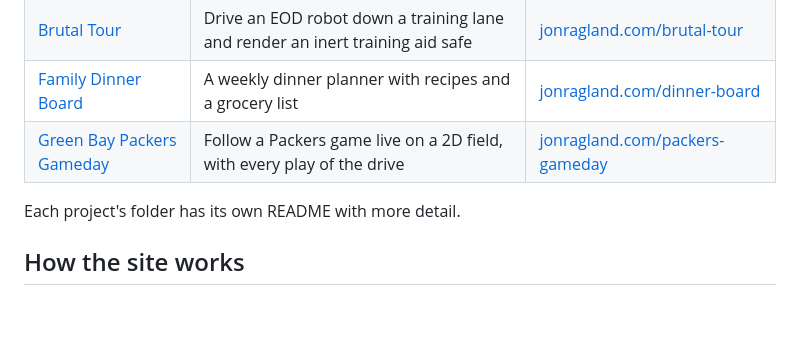
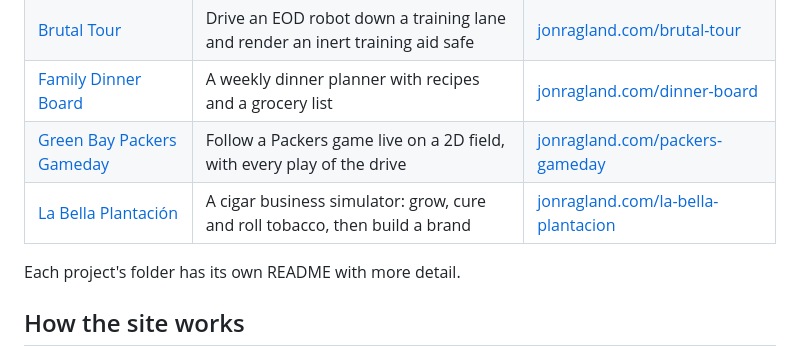
Before and after one commit to JonReacher/Musings, a Markdown page: README.md, the part around the change. Rendered like a GitHub page; blank space fills up the shorter version.

Commit message:
Add La Bella Plantación, a cigar business simulator
Co-Authored-By: Claude Opus 5.5 <noreply@anthropic.com>
Claude-Session: https://claude.ai/code/session_01GggHzBMDGHCdHBcZocxFkq

```diff
--- a/README.md
+++ b/README.md
@@ -12,6 +12,7 @@ Things I build for fun. Every project in this repo runs in the browser, with not
 | [Brutal Tour](brutal-tour/) | Drive an EOD robot down a training lane and render an inert training aid safe | [jonragland.com/brutal-tour](https://jonragland.com/brutal-tour/) |
 | [Family Dinner Board](dinner-board/) | A weekly dinner planner with recipes and a grocery list | [jonragland.com/dinner-board](https://jonragland.com/dinner-board/) |
 | [Green Bay Packers Gameday](packers-gameday/) | Follow a Packers game live on a 2D field, with every play of the drive | [jonragland.com/packers-gameday](https://jonragland.com/packers-gameday/) |
+| [La Bella Plantación](la-bella-plantacion/) | A cigar business simulator: grow, cure and roll tobacco, then build a brand | [jonragland.com/la-bella-plantacion](https://jonragland.com/la-bella-plantacion/) |
 
 Each project's folder has its own README with more detail.
 
```
Also changed, not shown: la-bella-plantacion/README.md (added, +17 -0 lines), assets/la-bella-plantacion.jpg (added), 2 other files.
